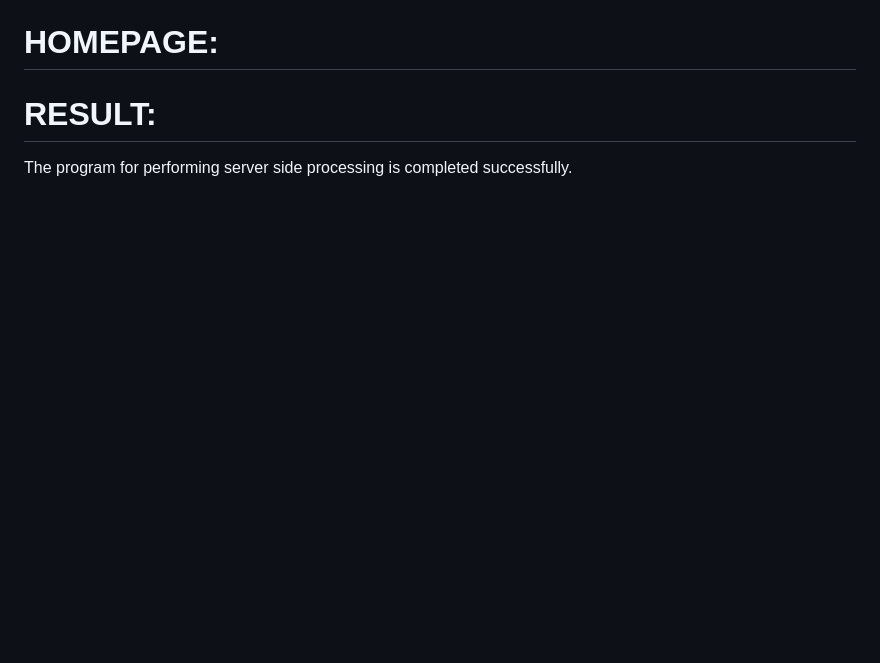
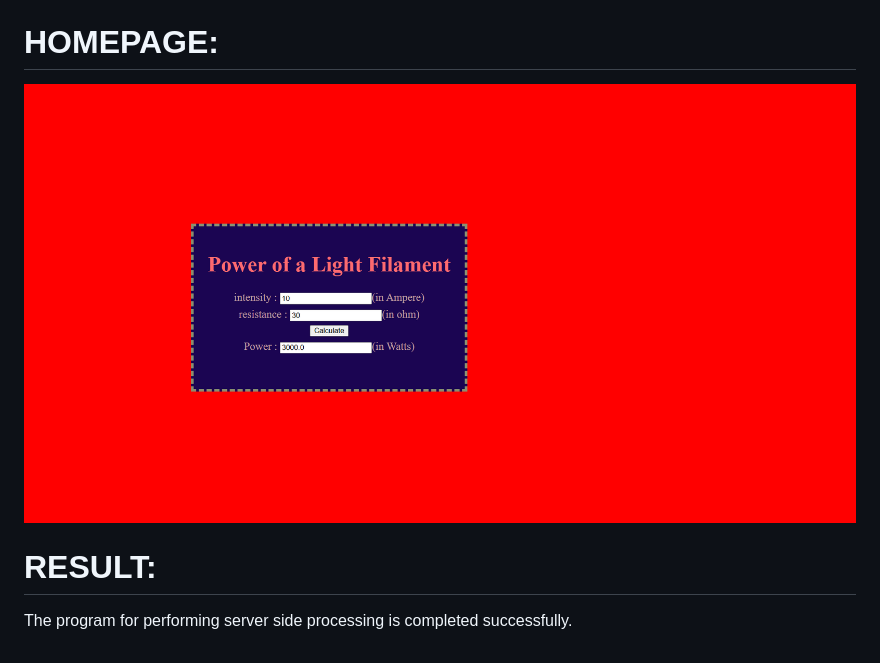
Before and after one commit to zabirzk23/mathserver, a Markdown page: README.md, the part around the change printed below. Rendered like a GitHub page; pictures changed too: homepage.png (added); blank space fills up the shorter version.

```diff
--- a/README.md
+++ b/README.md
@@ -33,3 +150,6 @@ Publish the website in the given URL.
 # HOMEPAGE:
+
+![alt text](homepage.png)
+
 # RESULT:
 The program for performing server side processing is completed successfully.
```
Also changed, not shown: other parts of README.md (+118 -1 lines), server side processing.png (added), 15 other files.
